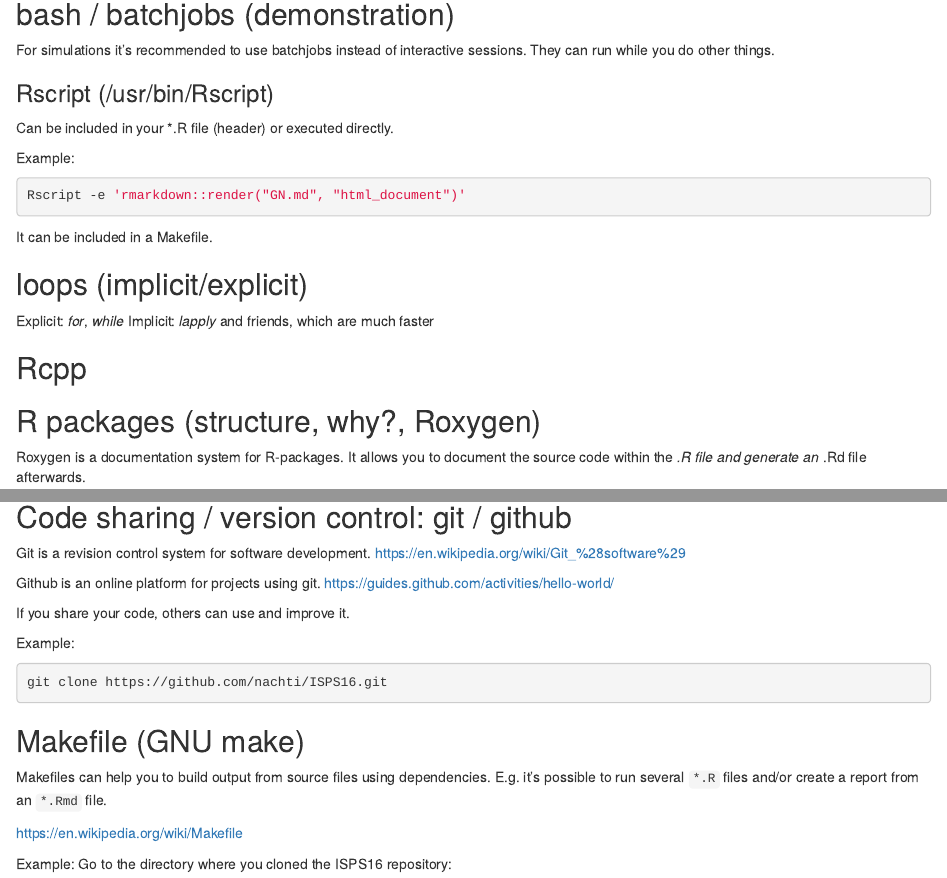
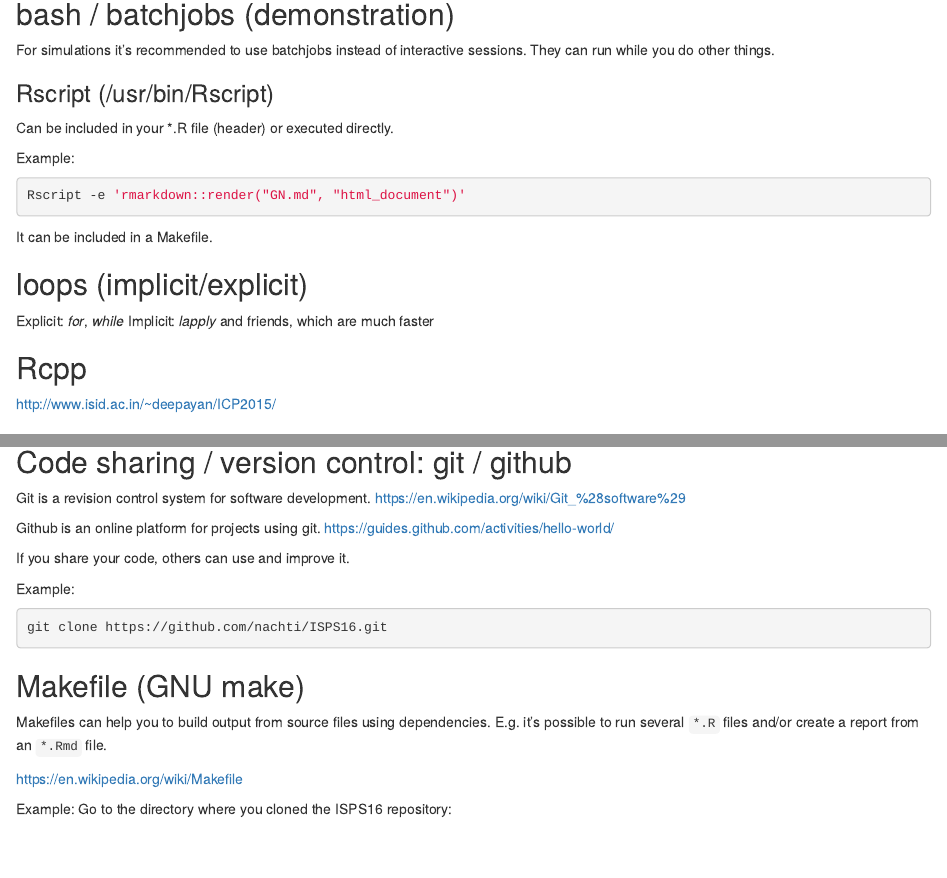
Before and after one commit to nachti/ISPS16, an R Markdown document (GN.Rmd): the page in a window 1100 px wide, from 880 px down, and a second part further down, joined at a grey line. Rendered offline with R 4.5, knitr and Pandoc, with nearby package versions; the code chunks are not run, so their results and figures are left out.

Commit message:
added link

```diff
--- a/GN.Rmd
+++ b/GN.Rmd
@@ -75,6 +75,7 @@ Implicit: *lapply* and friends, which are much faster
 
 ## Rcpp
 
+http://www.isid.ac.in/~deepayan/ICP2015/
 
 ## R packages (structure, why?, Roxygen)
 
```
